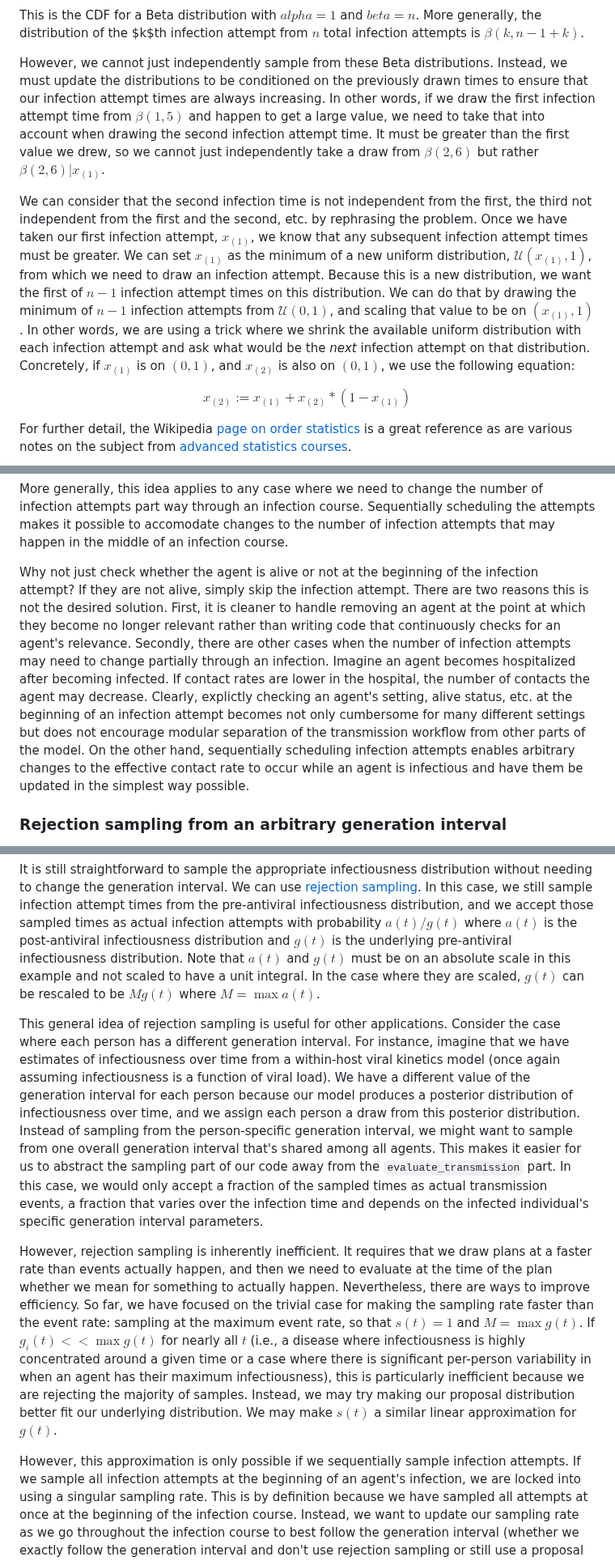
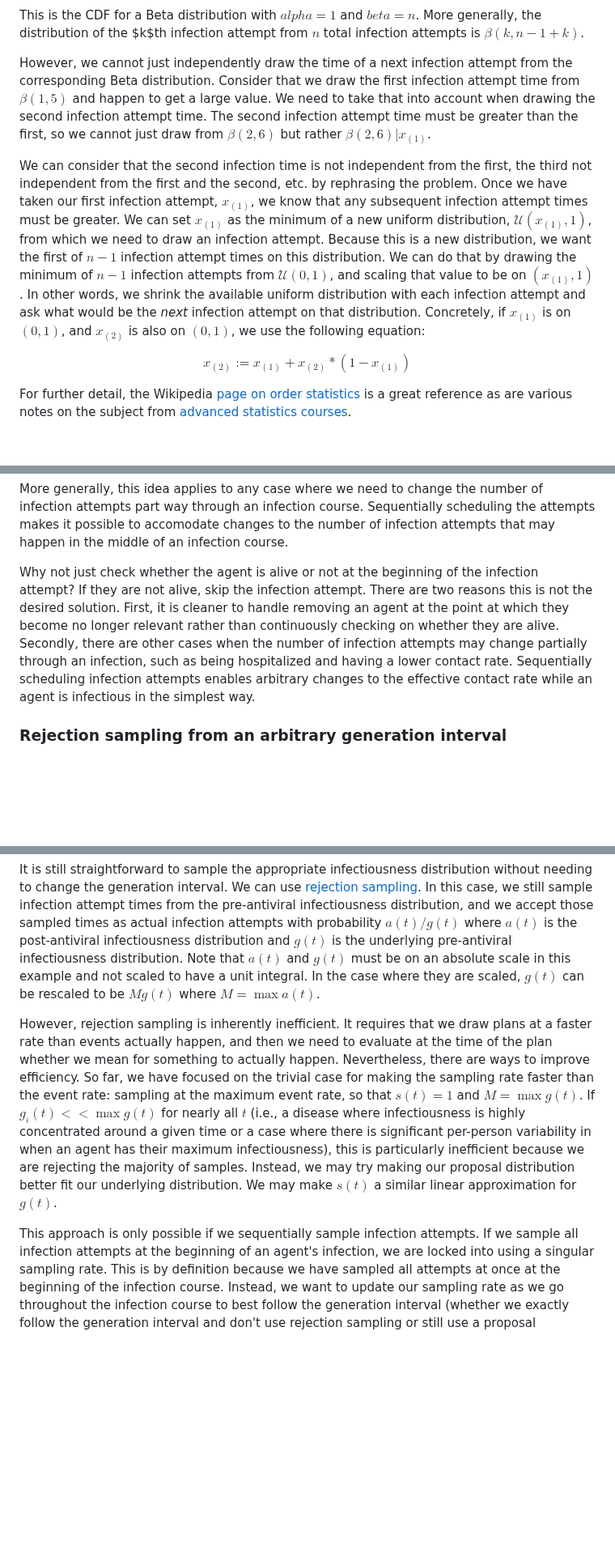
Before and after one commit to CDCgov/ixa-epi-isolation, a Markdown page: docs/time-varying-infectiousness.md, 3 parts joined by grey strips. Shown at 81% size. Rendered like a GitHub page; blank space fills up the shorter version.

Commit message:
review comments

```diff
--- a/docs/time-varying-infectiousness.md
+++ b/docs/time-varying-infectiousness.md
@@ -68,11 +68,10 @@ $$= 1 - (1 - x)^n$$
 This is the CDF for a Beta distribution with $alpha = 1$ and $beta = n$. More generally, the distribution
 of the $k$th infection attempt from $n$ total infection attempts is $\beta(k, n - 1 + k)$.
 
-However, we cannot just independently sample from these Beta distributions. Instead, we must update the distributions
-to be conditioned on the previously drawn times to ensure that our infection attempt times are always increasing.
-In other words, if we draw the first infection attempt time from $\beta(1, 5)$ and happen to get a large value, we need
-to take that into account when drawing the second infection attempt time. It must be greater than the first
-value we drew, so we cannot just independently take a draw from $\beta(2, 6)$ but rather $\beta(2, 6) | x_{(1)}$.
+However, we cannot just independently draw the time of a next infection attempt from the corresponding Beta
+distribution. Consider that we draw the first infection attempt time from $\beta(1, 5)$ and happen to get a large value.
+We need to take that into account when drawing the second infection attempt time. The second infection
+attempt time must be greater than the first, so we cannot just draw from $\beta(2, 6)$ but rather $\beta(2, 6) | x_{(1)}$.
 
 We can consider that the second infection time is not independent from the first, the third not independent from
 the first and the second, etc. by rephrasing the problem. Once we have taken our first infection attempt, $x_{(1)}$,
@@ -80,8 +79,8 @@ we know that any subsequent infection attempt times must be greater. We can set
 distribution, $\mathcal{U}(x_{(1)}, 1)$, from which we need to draw an infection attempt. Because this is a new distribution,
 we want the first of $n - 1$ infection attempt times on this distribution. We can do that by drawing the
 minimum of $n - 1$ infection attempts from $\mathcal{U}(0, 1)$, and scaling that value to be on $(x_{(1)}, 1)$.
-In other words, we are using a trick where we shrink the available uniform distribution with each infection
-attempt and ask what would be the _next_ infection attempt on that distribution. Concretely, if $x_{(1)}$ is
+In other words, we shrink the available uniform distribution with each infection attempt and ask what
+would be the _next_ infection attempt on that distribution. Concretely, if $x_{(1)}$ is
 on $(0, 1)$, and $x_{(2)}$ is also on $(0, 1)$, we use the following equation:
 
 $$x_{(2)} := x_{(1)} + x_{(2)} * (1 - x_{(1)})$$
@@ -142,16 +141,12 @@ part way through an infection course. Sequentially scheduling the attempts makes
 changes to the number of infection attempts that may happen in the middle of an infection course.
 
 Why not just check whether the agent is alive or not at the beginning of the infection attempt? If they are
-not alive, simply skip the infection attempt. There are two reasons this is not the desired solution. First,
+not alive, skip the infection attempt. There are two reasons this is not the desired solution. First,
 it is cleaner to handle removing an agent at the point at which they become no longer relevant rather than
-writing code that continuously checks for an agent's relevance. Secondly, there are other cases when the number
-of infection attempts may need to change partially through an infection. Imagine an agent becomes hospitalized
-after becoming infected. If contact rates are lower in the hospital, the number of contacts the agent may
-decrease. Clearly, explictly checking an agent's setting, alive status, etc. at the beginning of an infection
-attempt becomes not only cumbersome for many different settings but does not encourage modular separation
-of the transmission workflow from other parts of the model. On the other hand, sequentially scheduling infection
-attempts enables arbitrary changes to the effective contact rate to occur while an agent is infectious and have
-them be updated in the simplest way possible.
+continuously checking on whether they are alive. Secondly, there are other cases when the number
+of infection attempts may change partially through an infection, such as being hospitalized and having
+a lower contact rate. Sequentially scheduling infection attempts enables arbitrary changes to the
+effective contact rate while an agent is infectious in the simplest way.
 
 ### Rejection sampling from an arbitrary generation interval
 
@@ -169,17 +164,6 @@ post-antiviral infectiousness distribution and $g(t)$ is the underlying pre-anti
 distribution. Note that $a(t)$ and $g(t)$ must be on an absolute scale in this example and not scaled to have
 a unit integral. In the case where they are scaled, $g(t)$ can be rescaled to be $Mg(t)$ where $M = \max a(t)$.
 
-This general idea of rejection sampling is useful for other applications. Consider the case
-where each person has a different generation interval. For instance, imagine that we have estimates of
-infectiousness over time from a within-host viral kinetics model (once again assuming infectiousness is a
-function of viral load). We have a different value of the generation interval for each person because our
-model produces a posterior distribution of infectiousness over time, and we assign each person a draw from
-this posterior distribution. Instead of sampling from the person-specific generation interval, we might
-want to sample from one overall generation interval that's shared among all agents. This makes it easier for
-us to abstract the sampling part of our code away from the `evaluate_transmission` part. In this case, we
-would only accept a fraction of the sampled times as actual transmission events, a fraction that varies over
-the infection time and depends on the infected individual's specific generation interval parameters.
-
 However, rejection sampling is inherently inefficient. It requires that we draw plans at a faster rate than events
 actually happen, and then we need to evaluate at the time of the plan whether we mean for something to actually
 happen. Nevertheless, there are ways to improve efficiency. So far, we have focused on the trivial case for making
@@ -189,7 +173,7 @@ or a case where there is significant per-person variability in when an agent has
 particularly inefficient because we are rejecting the majority of samples. Instead, we may try making our proposal
 distribution better fit our underlying distribution. We may make $s(t)$ a similar linear approximation for $g(t)$.
 
-However, this approximation is only possible if we sequentially sample infection attempts. If we sample all
+This approach is only possible if we sequentially sample infection attempts. If we sample all
 infection attempts at the beginning of an agent's infection, we are locked into using a singular sampling rate. This
 is by definition because we have sampled all attempts at once at the beginning of the infection course. Instead, we
 want to update our sampling rate as we go throughout the infection course to best follow the generation interval
```
Also changed, not shown: other parts of docs/time-varying-infectiousness.md (+2 -2 lines).
